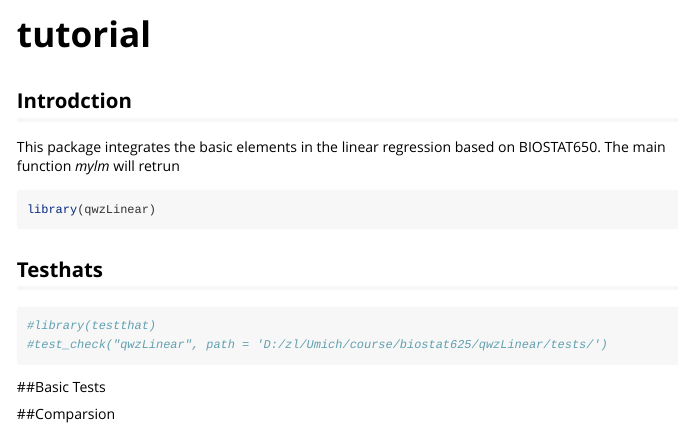
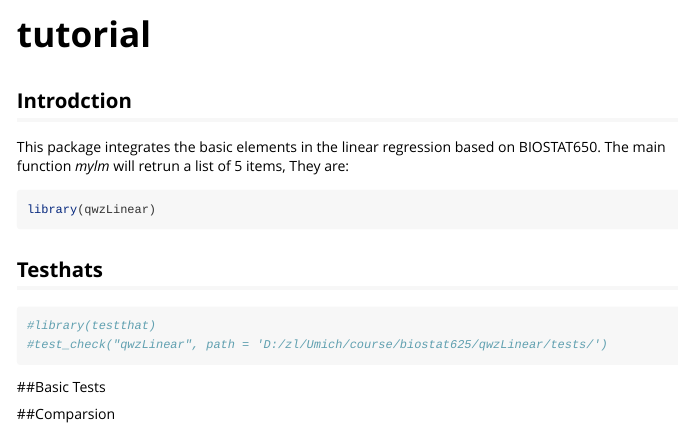
Before and after one commit to cyclopenta/mylinear, an R Markdown document (vignettes/tutorial.Rmd): the page in a window 1100 px wide, from its top. Rendered offline with R 4.5, knitr and Pandoc, with nearby package versions.

````diff
--- a/vignettes/tutorial.Rmd
+++ b/vignettes/tutorial.Rmd
@@ -14,7 +14,8 @@
 )
 ```
 ## Introdction
-This package integrates the basic elements in the linear regression based on BIOSTAT650. The main function *mylm* will retrun
+This package integrates the basic elements in the linear regression based on BIOSTAT650. The main function *mylm* will retrun a list of 5 items, They are:
+
 ```{r setup}
 library(qwzLinear)
 
````
Also changed, not shown: 1 other file.
